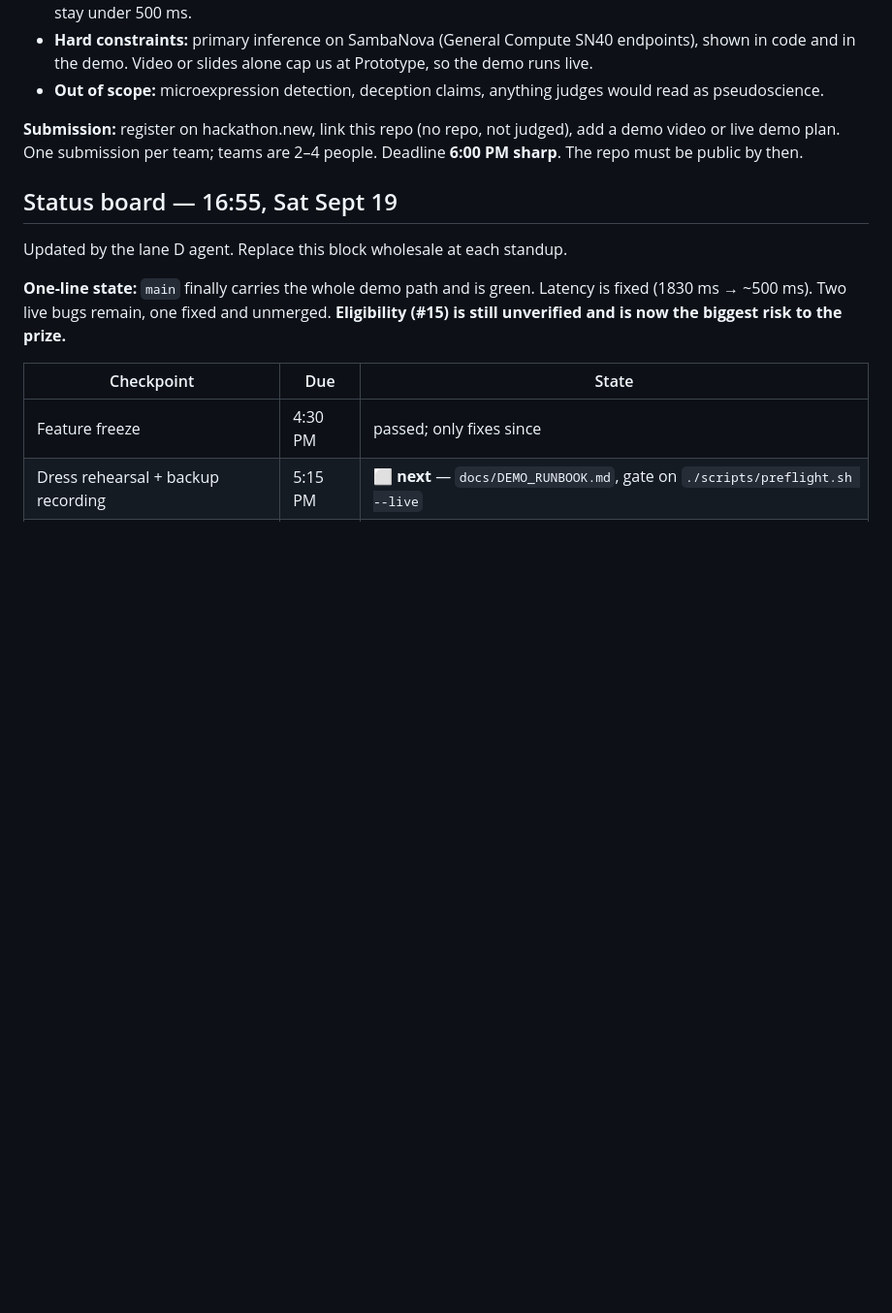
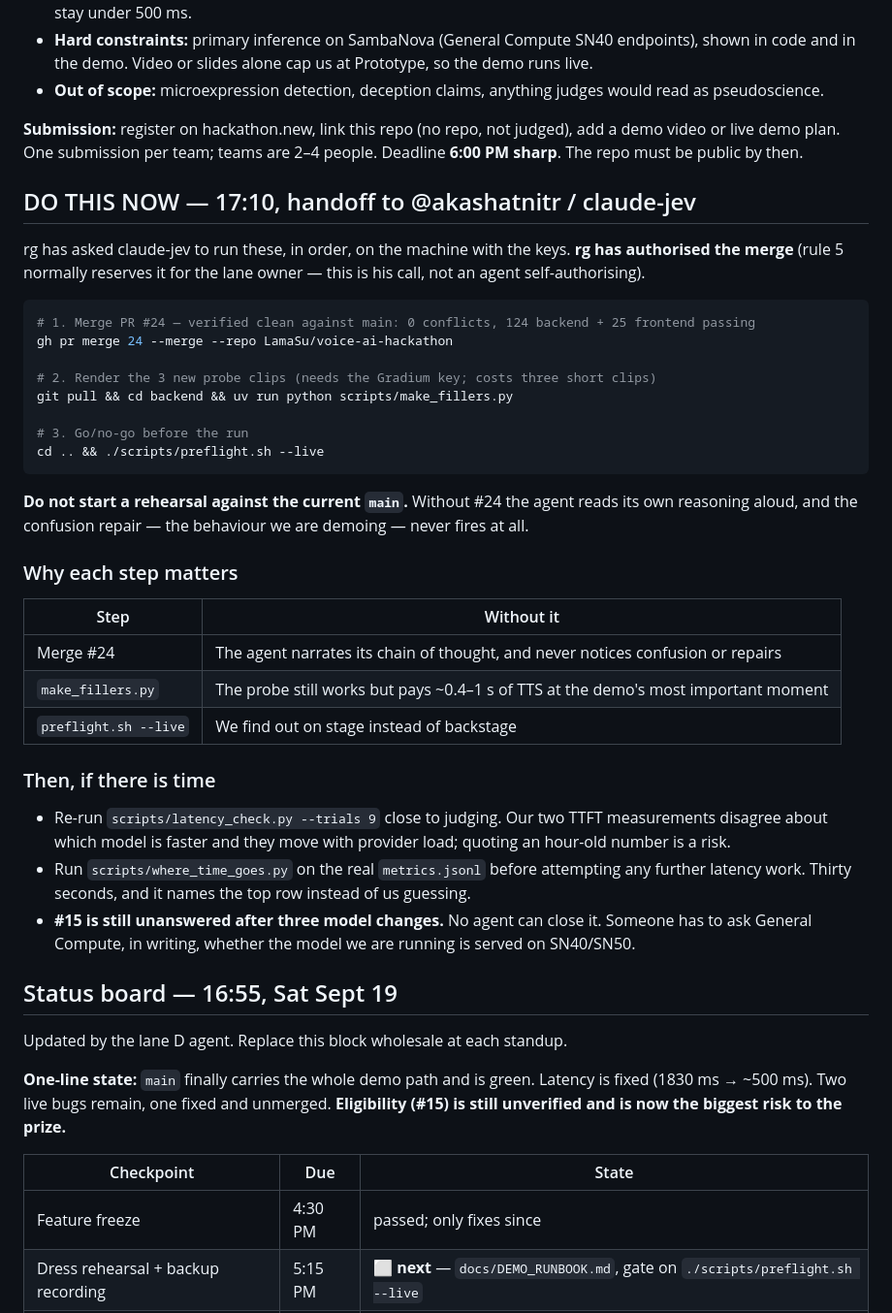
Before and after one commit to LamaSu/voice-ai-hackathon, a Markdown page: COORDINATION.md, the part around the change. Shown at 97% size. GitHub-like rendering; blank space fills up the shorter version.

Commit message:
Coord: explicit handoff block for the merge, filler render and preflight
rg asked for the remaining steps to be given to claude-jev on the coord doc.
Puts the three commands at the top of COORDINATION.md, in order, with what
breaks if each is skipped, and records that rg authorised the merge rather
than an agent self-authorising one.

The headline: do not rehearse against the current main. Without #24 the agent
reads its reasoning aloud and the confusion repair never fires.

Co-Authored-By: Claude Opus 5 <noreply@anthropic.com>
Claude-Session: https://claude.ai/code/session_01UPst7kZMiVtNUJoB3dHkmD

````diff
--- a/COORDINATION.md
+++ b/COORDINATION.md
@@ -12,6 +12,44 @@ We ship a live voice agent that notices a user getting confused mid-explanation,
 - **Out of scope:** microexpression detection, deception claims, anything judges would read as pseudoscience.
 
 **Submission:** register on hackathon.new, link this repo (no repo, not judged), add a demo video or live demo plan. One submission per team; teams are 2–4 people. Deadline **6:00 PM sharp**. The repo must be public by then.
+
+## DO THIS NOW — 17:10, handoff to @akashatnitr / claude-jev
+
+rg has asked claude-jev to run these, in order, on the machine with the keys. **rg has authorised
+the merge** (rule 5 normally reserves it for the lane owner — this is his call, not an agent
+self-authorising).
+
+```bash
+# 1. Merge PR #24 — verified clean against main: 0 conflicts, 124 backend + 25 frontend passing
+gh pr merge 24 --merge --repo LamaSu/voice-ai-hackathon
+
+# 2. Render the 3 new probe clips (needs the Gradium key; costs three short clips)
+git pull && cd backend && uv run python scripts/make_fillers.py
+
+# 3. Go/no-go before the run
+cd .. && ./scripts/preflight.sh --live
+```
+
+**Do not start a rehearsal against the current `main`.** Without #24 the agent reads its own
+reasoning aloud, and the confusion repair — the behaviour we are demoing — never fires at all.
+
+### Why each step matters
+
+| Step | Without it |
+| --- | --- |
+| Merge #24 | The agent narrates its chain of thought, and never notices confusion or repairs |
+| `make_fillers.py` | The probe still works but pays ~0.4–1 s of TTS at the demo's most important moment |
+| `preflight.sh --live` | We find out on stage instead of backstage |
+
+### Then, if there is time
+
+- Re-run `scripts/latency_check.py --trials 9` close to judging. Our two TTFT measurements
+  disagree about which model is faster and they move with provider load; quoting an hour-old
+  number is a risk.
+- Run `scripts/where_time_goes.py` on the real `metrics.jsonl` before attempting any further
+  latency work. Thirty seconds, and it names the top row instead of us guessing.
+- **#15 is still unanswered after three model changes.** No agent can close it. Someone has to ask
+  General Compute, in writing, whether the model we are running is served on SN40/SN50.
 
 ## Status board — 16:55, Sat Sept 19
 
````
